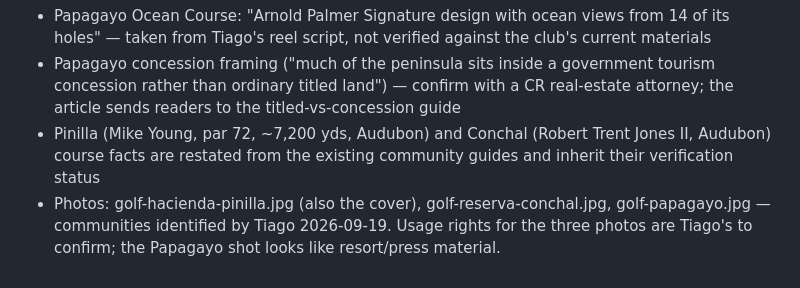
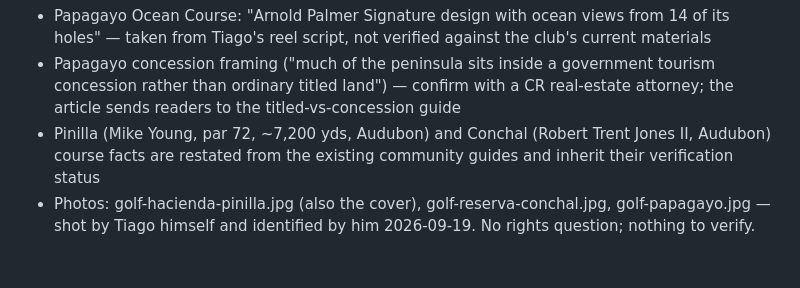
Before and after one commit to tiagoleaorealty/Tiagoleaorealty, a Markdown page: CONTENT_FACT_CHECK_REQUIRED.md, the part around the change. Rendered like a GitHub page.

Commit message:
Fact-check log: golf photos are Tiago's own
Co-Authored-By: Claude Opus 5 <noreply@anthropic.com>

```diff
--- a/CONTENT_FACT_CHECK_REQUIRED.md
+++ b/CONTENT_FACT_CHECK_REQUIRED.md
@@ -65,4 +65,4 @@ Site content states these as fact; each needs sign-off from a licensed Costa Ric
 - Papagayo Ocean Course: "Arnold Palmer Signature design with ocean views from 14 of its holes" — taken from Tiago's reel script, not verified against the club's current materials
 - Papagayo concession framing ("much of the peninsula sits inside a government tourism concession rather than ordinary titled land") — confirm with a CR real-estate attorney; the article sends readers to the titled-vs-concession guide
 - Pinilla (Mike Young, par 72, ~7,200 yds, Audubon) and Conchal (Robert Trent Jones II, Audubon) course facts are restated from the existing community guides and inherit their verification status
-- Photos: golf-hacienda-pinilla.jpg (also the cover), golf-reserva-conchal.jpg, golf-papagayo.jpg — communities identified by Tiago 2026-09-19. Usage rights for the three photos are Tiago's to confirm; the Papagayo shot looks like resort/press material.
+- Photos: golf-hacienda-pinilla.jpg (also the cover), golf-reserva-conchal.jpg, golf-papagayo.jpg — shot by Tiago himself and identified by him 2026-09-19. No rights question; nothing to verify.
```
